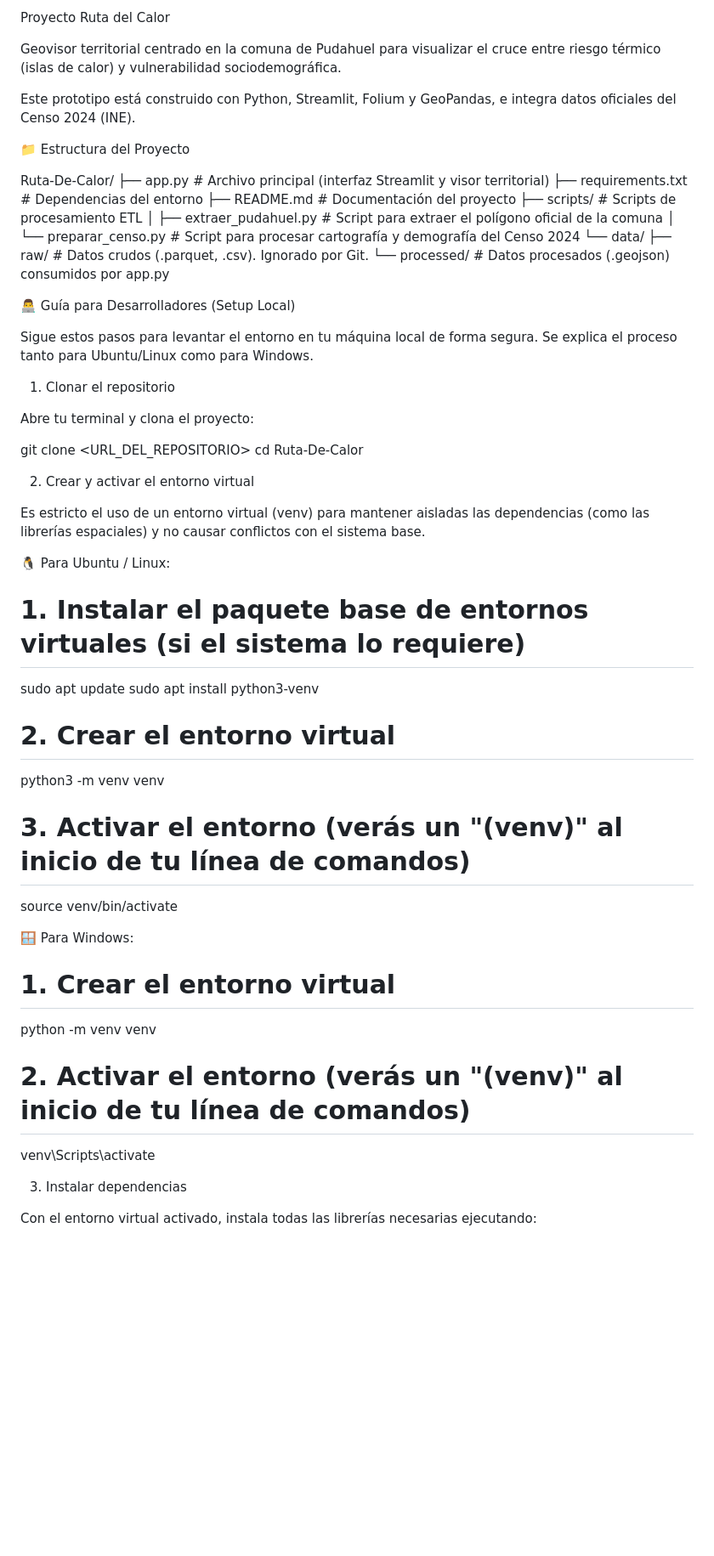
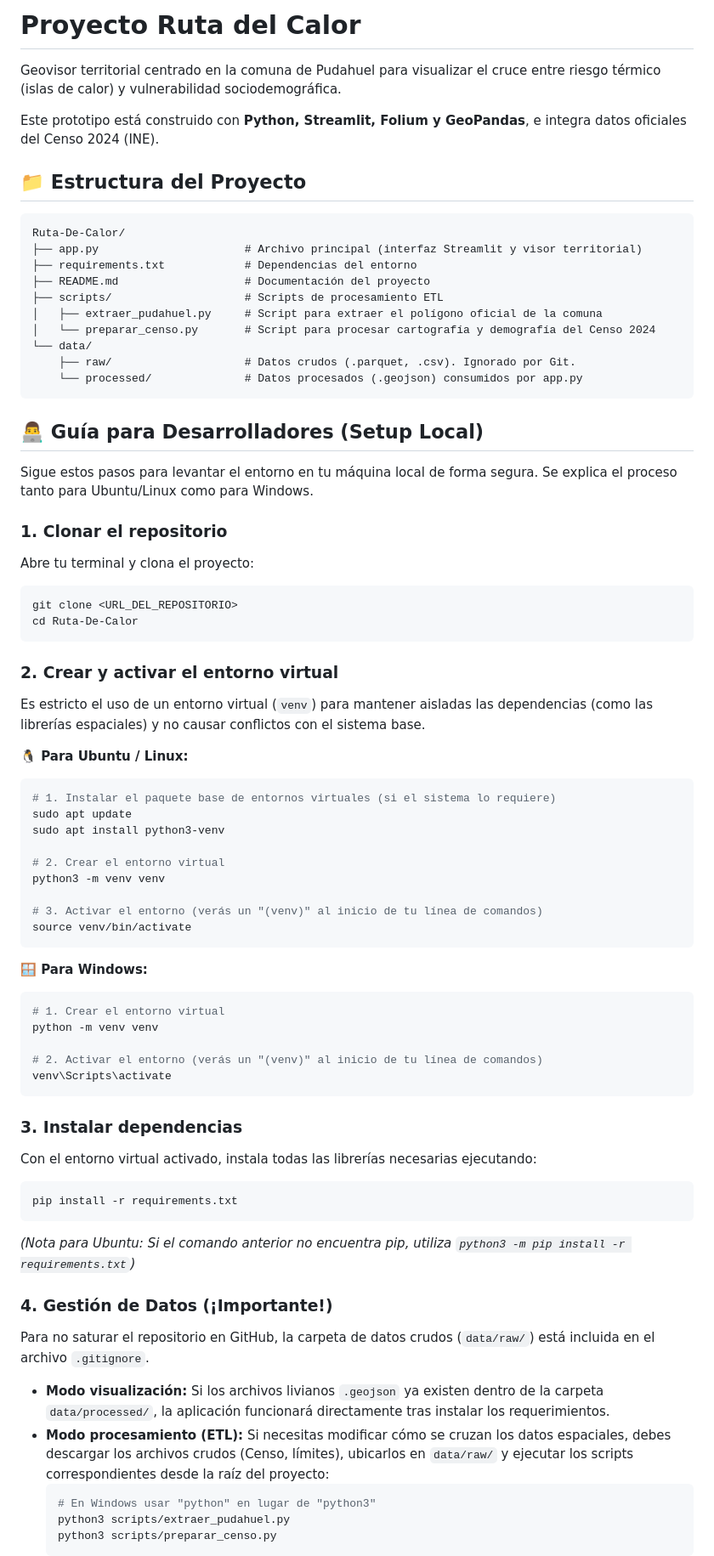
Before and after one commit to JenDaz10/Ruta-De-Calor, a Markdown page: readme.md, the part around one of its changes. Shown at 85% size. GitHub-like rendering; blank space fills up the shorter version.

````diff
--- a/readme.md
+++ b/readme.md
@@ -1,11 +1,11 @@
-Proyecto Ruta del Calor
-
+# Proyecto Ruta del Calor
 Geovisor territorial centrado en la comuna de Pudahuel para visualizar el cruce entre riesgo térmico (islas de calor) y vulnerabilidad sociodemográfica.
 
-Este prototipo está construido con Python, Streamlit, Folium y GeoPandas, e integra datos oficiales del Censo 2024 (INE).
+Este prototipo está construido con **Python, Streamlit, Folium y GeoPandas**, e integra datos oficiales del Censo 2024 (INE).
 
-📁 Estructura del Proyecto
+## 📁 Estructura del Proyecto
 
+```text
 Ruta-De-Calor/
 ├── app.py                      # Archivo principal (interfaz Streamlit y visor territorial)
 ├── requirements.txt            # Dependencias del entorno
@@ -16,26 +16,24 @@ Ruta-De-Calor/
 └── data/
     ├── raw/                    # Datos crudos (.parquet, .csv). Ignorado por Git.
     └── processed/              # Datos procesados (.geojson) consumidos por app.py
+```
 
-
-👨‍💻 Guía para Desarrolladores (Setup Local)
+## 👨‍💻 Guía para Desarrolladores (Setup Local)
 
 Sigue estos pasos para levantar el entorno en tu máquina local de forma segura. Se explica el proceso tanto para Ubuntu/Linux como para Windows.
 
-1. Clonar el repositorio
-
+### 1. Clonar el repositorio
 Abre tu terminal y clona el proyecto:
-
+```bash
 git clone <URL_DEL_REPOSITORIO>
 cd Ruta-De-Calor
+```
 
+### 2. Crear y activar el entorno virtual
+Es estricto el uso de un entorno virtual (`venv`) para mantener aisladas las dependencias (como las librerías espaciales) y no causar conflictos con el sistema base.
 
-2. Crear y activar el entorno virtual
-
-Es estricto el uso de un entorno virtual (venv) para mantener aisladas las dependencias (como las librerías espaciales) y no causar conflictos con el sistema base.
-
-🐧 Para Ubuntu / Linux:
-
+**🐧 Para Ubuntu / Linux:**
+```bash
 # 1. Instalar el paquete base de entornos virtuales (si el sistema lo requiere)
 sudo apt update
 sudo apt install python3-venv
@@ -45,18 +43,32 @@ python3 -m venv venv
 
 # 3. Activar el entorno (verás un "(venv)" al inicio de tu línea de comandos)
 source venv/bin/activate
+```
 
-
-🪟 Para Windows:
-
+**🪟 Para Windows:**
+```bash
 # 1. Crear el entorno virtual
 python -m venv venv
 
 # 2. Activar el entorno (verás un "(venv)" al inicio de tu línea de comandos)
 venv\Scripts\activate
+```
 
+### 3. Instalar dependencias
+Con el entorno virtual activado, instala todas las librerías necesarias ejecutando:
+```bash
+pip install -r requirements.txt
+```
+*(Nota para Ubuntu: Si el comando anterior no encuentra pip, utiliza `python3 -m pip install -r requirements.txt`)*
 
-3. Instalar dependencias
+### 4. Gestión de Datos (¡Importante!)
+Para no saturar el repositorio en GitHub, la carpeta de datos crudos (`data/raw/`) está incluida en el archivo `.gitignore`.
 
-Con el entorno virtual activado, instala todas las librerías necesarias ejecutando:
+* **Modo visualización:** Si los archivos livianos `.geojson` ya existen dentro de la carpeta `data/processed/`, la aplicación funcionará directamente tras instalar los requerimientos.
+* **Modo procesamiento (ETL):** Si necesitas modificar cómo se cruzan los datos espaciales, debes descargar los archivos crudos (Censo, límites), ubicarlos en `data/raw/` y ejecutar los scripts correspondientes desde la raíz del proyecto:
+  ```bash
+  # En Windows usar "python" en lugar de "python3"
+  python3 scripts/extraer_pudahuel.py
+  python3 scripts/preparar_censo.py
+  ```
 
````
Also changed, not shown: other parts of readme.md (+4 -24 lines).
